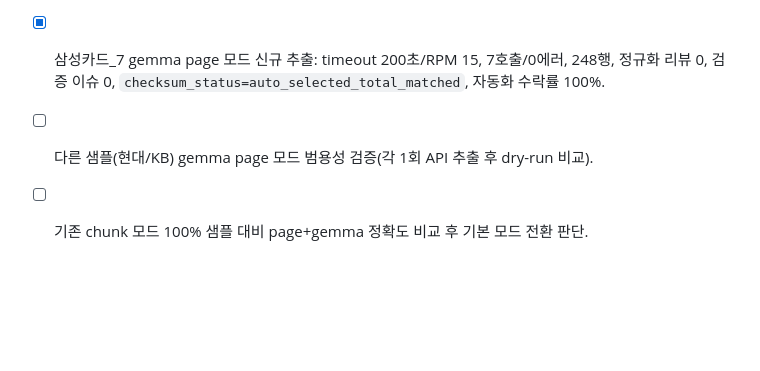
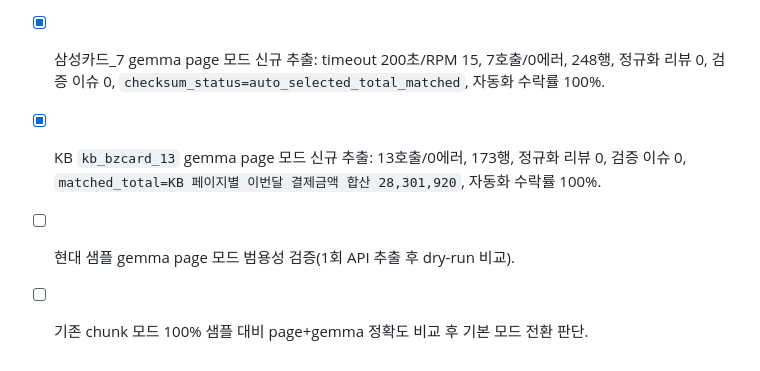
Before and after one commit to BN8624/vocr, a Markdown page: checklist.md, the part around the change. Drawn GitHub-style; blank space fills up the shorter version.

```diff
--- a/checklist.md
+++ b/checklist.md
@@ -235,5 +235,6 @@
 - [x] 검산 실질화: gemma `amount_total≈31.2M`이 원본 총합계(신한 페이지별 총합계 합산)와 진짜 reconcile되는지, 현재 `auto_selected_total_matched`가 degenerate(billing 0=0) 매치인지 확인.
 - [x] 신한_11 gemma dry-run 최종 확인: 510행, 정규화 리뷰 0, 검증 이슈 0, `amount_total=30,707,955`, `matched_field=amount_total`, `matched_total=페이지별 총합계 원금 합산`, 자동화 수락률 100%.
 - [x] 삼성카드_7 gemma page 모드 신규 추출: timeout 200초/RPM 15, 7호출/0에러, 248행, 정규화 리뷰 0, 검증 이슈 0, `checksum_status=auto_selected_total_matched`, 자동화 수락률 100%.
-- [ ] 다른 샘플(현대/KB) gemma page 모드 범용성 검증(각 1회 API 추출 후 dry-run 비교).
+- [x] KB `kb_bzcard_13` gemma page 모드 신규 추출: 13호출/0에러, 173행, 정규화 리뷰 0, 검증 이슈 0, `matched_total=KB 페이지별 이번달 결제금액 합산 28,301,920`, 자동화 수락률 100%.
+- [ ] 현대 샘플 gemma page 모드 범용성 검증(1회 API 추출 후 dry-run 비교).
 - [ ] 기존 chunk 모드 100% 샘플 대비 page+gemma 정확도 비교 후 기본 모드 전환 판단.
```
Also changed, not shown: STATUS.md (+3 -1 lines), context-notes.md (+6 -0 lines).
